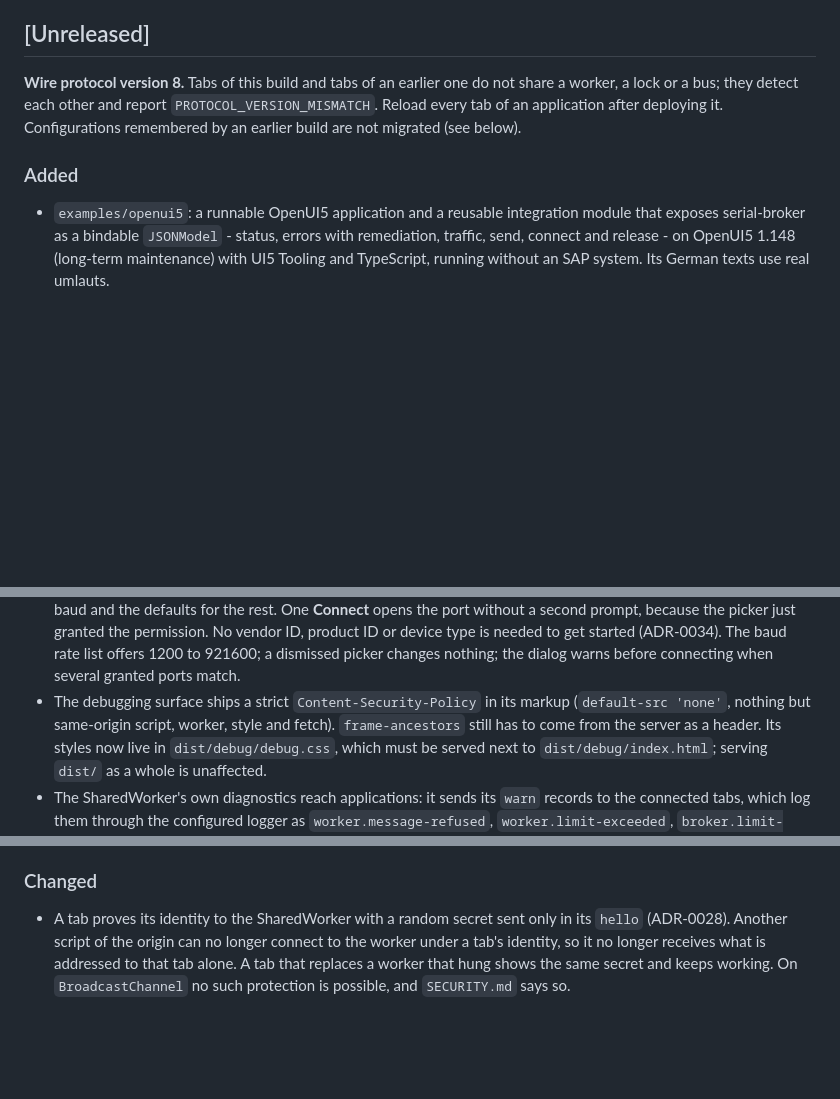
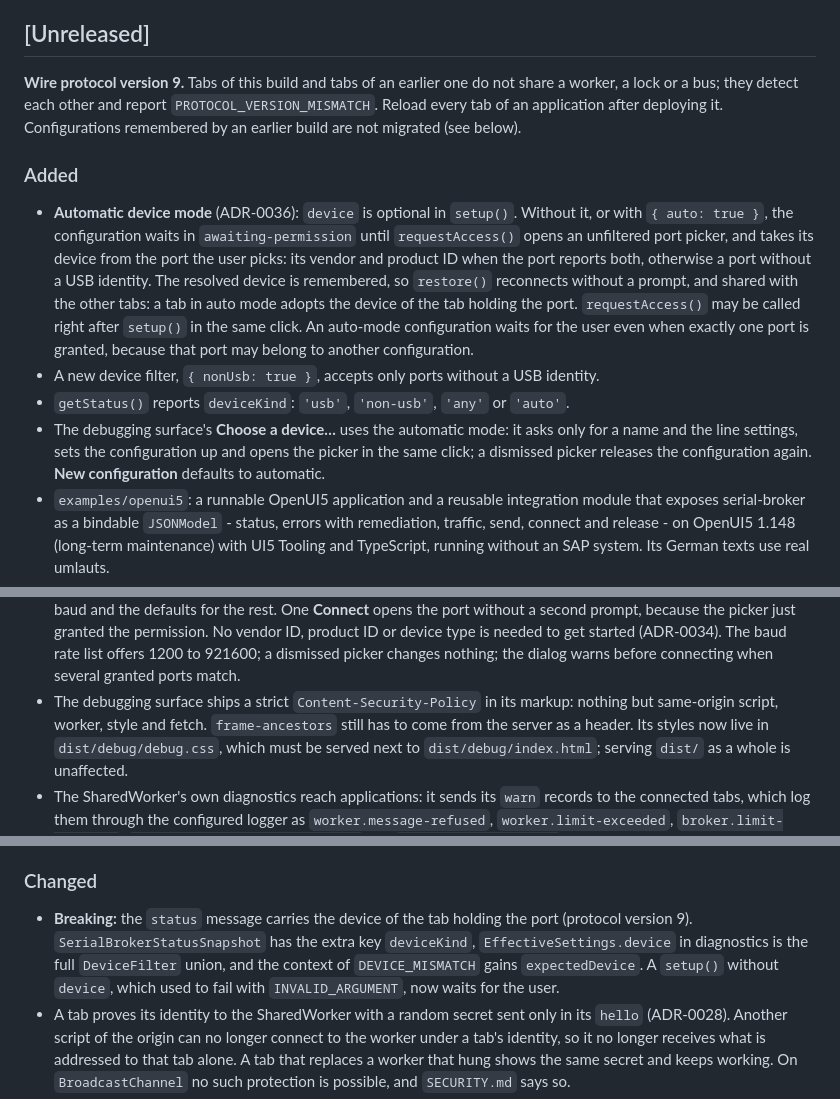
Before and after one commit to tkrepo1234/serial-broker, a Markdown page: CHANGELOG.md, 3 parts joined by grey strips. GitHub-like rendering; blank space fills up the shorter version.

Commit message:
Record the automatic device mode and the example applications
Changelog entries for protocol version 9, auto mode, the nonUsb filter and deviceKind; the backlog marks auto mode done and keeps its follow-ups.

```diff
--- a/CHANGELOG.md
+++ b/CHANGELOG.md
@@ -11,13 +11,26 @@ coordinate with each other. See
 
 ## [Unreleased]
 
-**Wire protocol version 8.** Tabs of this build and tabs of an earlier one do not share a worker,
+**Wire protocol version 9.** Tabs of this build and tabs of an earlier one do not share a worker,
 a lock or a bus; they detect each other and report `PROTOCOL_VERSION_MISMATCH`. Reload every tab
 of an application after deploying it. Configurations remembered by an earlier build are not
 migrated (see below).
 
 ### Added
 
+- **Automatic device mode** (ADR-0036): `device` is optional in `setup()`. Without it, or with
+  `{ auto: true }`, the configuration waits in `awaiting-permission` until `requestAccess()` opens
+  an unfiltered port picker, and takes its device from the port the user picks: its vendor and
+  product ID when the port reports both, otherwise a port without a USB identity. The resolved
+  device is remembered, so `restore()` reconnects without a prompt, and shared with the other tabs:
+  a tab in auto mode adopts the device of the tab holding the port. `requestAccess()` may be called
+  right after `setup()` in the same click. An auto-mode configuration waits for the user even when
+  exactly one port is granted, because that port may belong to another configuration.
+- A new device filter, `{ nonUsb: true }`, accepts only ports without a USB identity.
+- `getStatus()` reports `deviceKind`: `'usb'`, `'non-usb'`, `'any'` or `'auto'`.
+- The debugging surface's **Choose a device…** uses the automatic mode: it asks only for a name and
+  the line settings, sets the configuration up and opens the picker in the same click; a dismissed
+  picker releases the configuration again. **New configuration** defaults to automatic.
 - `examples/openui5`: a runnable OpenUI5 application and a reusable integration module that
   exposes serial-broker as a bindable `JSONModel` - status, errors with remediation, traffic, send,
   connect and release - on OpenUI5 1.148 (long-term maintenance) with UI5 Tooling and TypeScript,
@@ -54,8 +67,8 @@ migrated (see below).
   permission. No vendor ID, product ID or device type is needed to get started (ADR-0034). The baud
   rate list offers 1200 to 921600; a dismissed picker changes nothing; the dialog warns before
   connecting when several granted ports match.
-- The debugging surface ships a strict `Content-Security-Policy` in its markup (`default-src
-'none'`, nothing but same-origin script, worker, style and fetch). `frame-ancestors` still has to
+- The debugging surface ships a strict `Content-Security-Policy` in its markup: nothing but
+  same-origin script, worker, style and fetch. `frame-ancestors` still has to
   come from the server as a header. Its styles now live in `dist/debug/debug.css`, which must be
   served next to `dist/debug/index.html`; serving `dist/` as a whole is unaffected.
 - The SharedWorker's own diagnostics reach applications: it sends its `warn` records to the
@@ -73,6 +86,11 @@ migrated (see below).
 
 ### Changed
 
+- **Breaking:** the `status` message carries the device of the tab holding the port (protocol
+  version 9). `SerialBrokerStatusSnapshot` has the extra key `deviceKind`,
+  `EffectiveSettings.device` in diagnostics is the full `DeviceFilter` union, and the context of
+  `DEVICE_MISMATCH` gains `expectedDevice`. A `setup()` without `device`, which used to fail with
+  `INVALID_ARGUMENT`, now waits for the user.
 - A tab proves its identity to the SharedWorker with a random secret sent only in its `hello`
   (ADR-0028). Another script of the origin can no longer connect to the worker under a tab's
   identity, so it no longer receives what is addressed to that tab alone. A tab that replaces a
```
Also changed, not shown: BACKLOG.md (+14 -1 lines).
